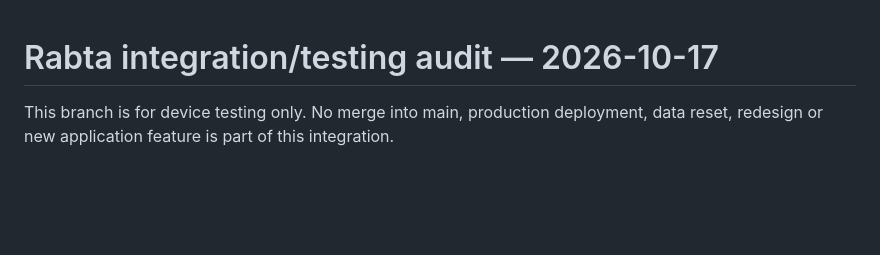
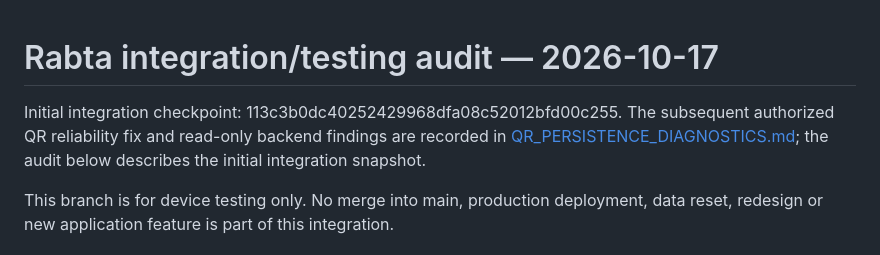
Before and after one commit to irfan347/Rabta-Server, a Markdown page: INTEGRATION_TESTING.md, the part around the change. GitHub-like rendering; blank space fills up the shorter version.

```diff
--- a/INTEGRATION_TESTING.md
+++ b/INTEGRATION_TESTING.md
@@ -1,4 +1,6 @@
 # Rabta integration/testing audit — 2026-10-17
+
+Initial integration checkpoint: 113c3b0dc40252429968dfa08c52012bfd00c255. The subsequent authorized QR reliability fix and read-only backend findings are recorded in [QR_PERSISTENCE_DIAGNOSTICS.md](QR_PERSISTENCE_DIAGNOSTICS.md); the audit below describes the initial integration snapshot.
 
 This branch is for device testing only. No merge into main, production deployment, data reset, redesign or new application feature is part of this integration.
 
```
Also changed, not shown: QR_PERSISTENCE_DIAGNOSTICS.md (added, +48 -0 lines).
